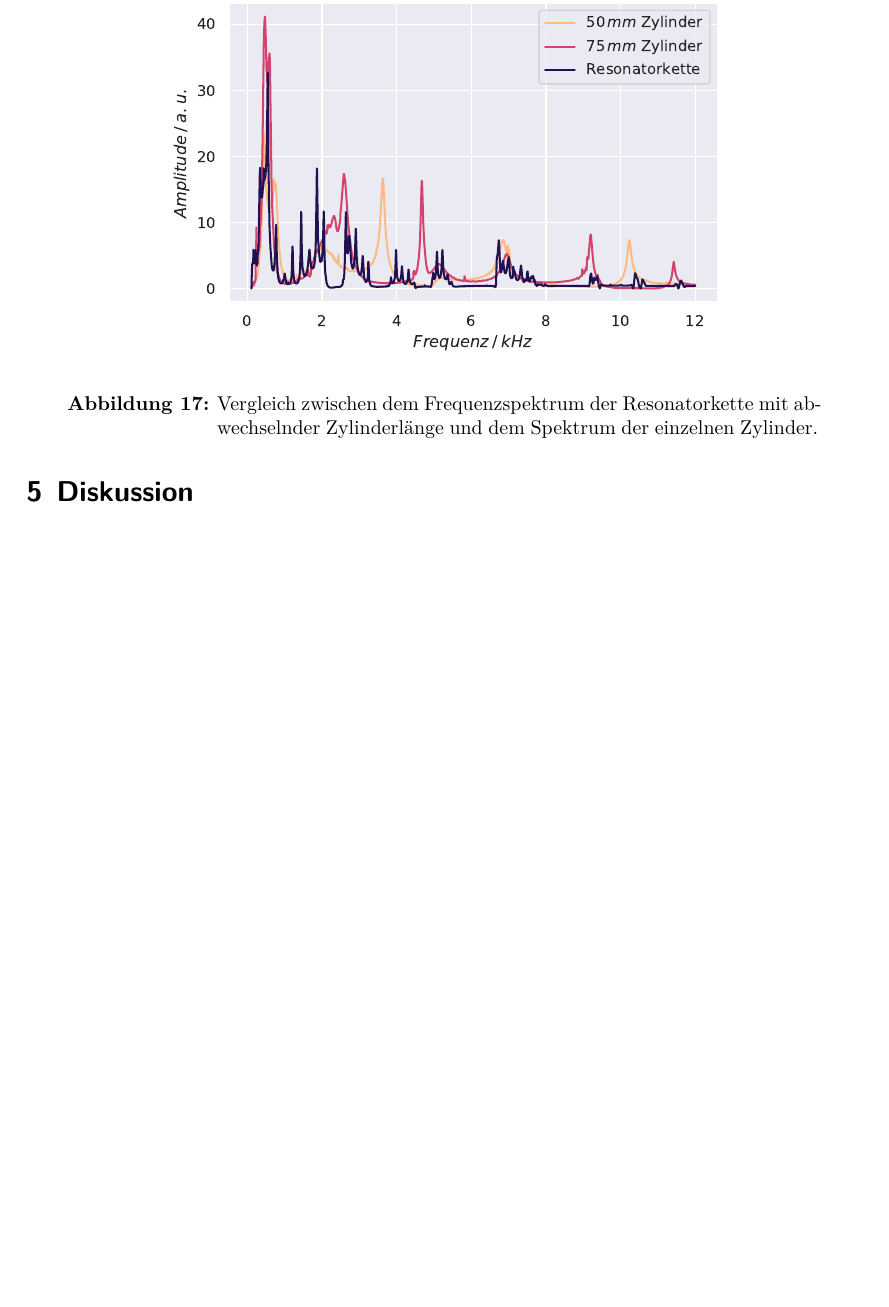
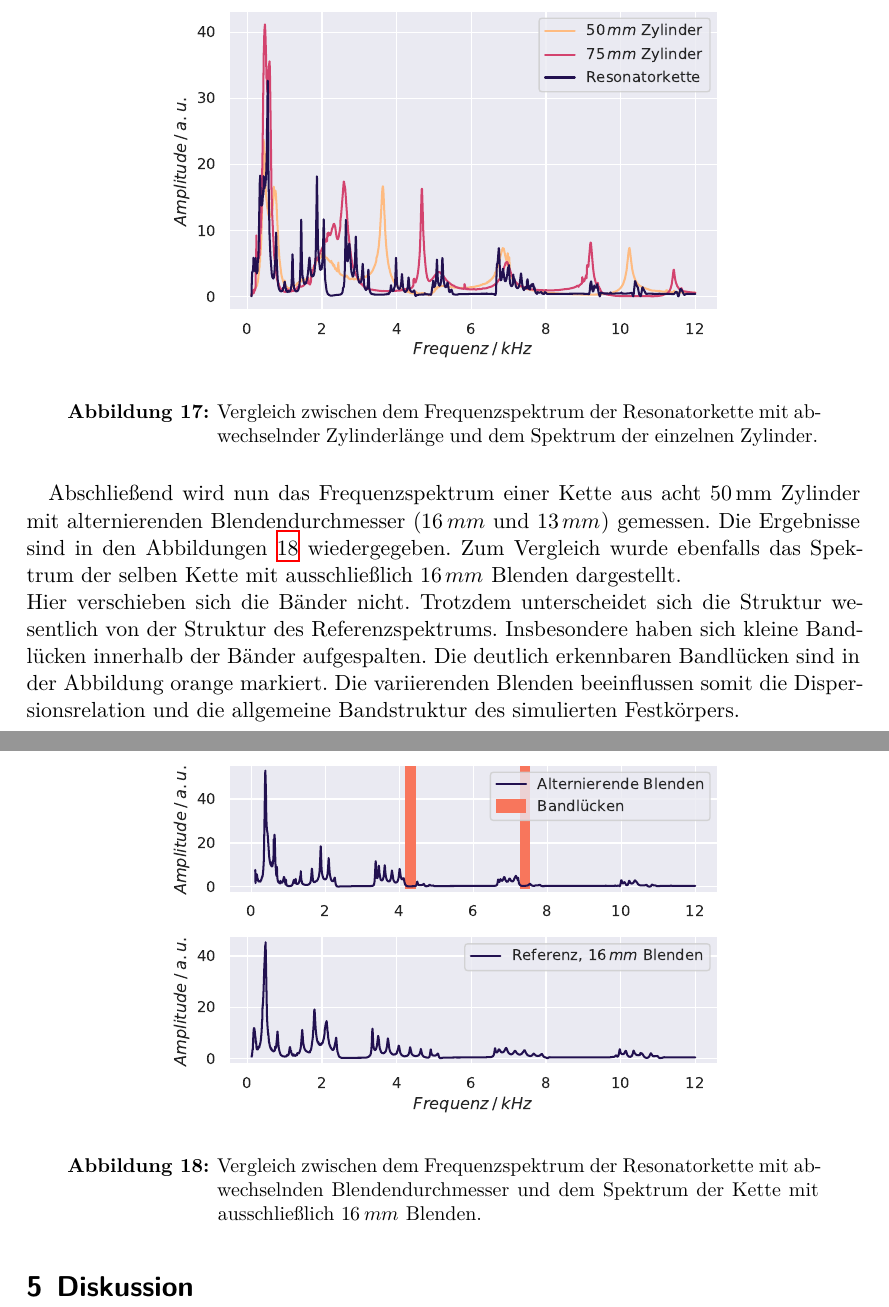
Before and after one commit to lydiavonderweiden/V23-1, a LaTeX document (main.tex, which reads content/auswertung.tex): part of page 29 of 30 before the commit and two parts of pages 29 and 30 of 31 after it, the two joined at a grey line, cut so that both start at the same text, the shorter picture padded with empty space. Compiled offline with XeLaTeX.

Commit message:
Auswertung fertig

```diff
--- a/content/auswertung.tex
+++ b/content/auswertung.tex
@@ -201,3 +212,13 @@ Des Weiteren haben die Peaks der ersten Ordnungen für Blenden mit größerem Du
   \caption{Vergleich zwischen dem Frequenzspektrum der Resonatorkette mit abwechselnder Zylinderlänge und dem Spektrum der einzelnen Zylinder.}
   \label{fig:fkMod2}
 \end{figure}
+Abschließend wird nun das Frequenzspektrum einer Kette aus acht $50\,\si{\milli\metre}$ Zylinder mit alternierenden Blendendurchmesser ($16\, mm$ und $13\, mm$) gemessen. Die Ergebnisse sind in den Abbildungen \ref{fig:fkMod3} wiedergegeben. Zum Vergleich wurde ebenfalls das Spektrum der selben Kette mit ausschließlich $16\, mm$ Blenden dargestellt. \\
+Hier verschieben sich die Bänder nicht. Trotzdem unterscheidet sich die Struktur wesentlich von der Struktur des Referenzspektrums. Insbesondere haben sich kleine Bandlücken innerhalb der Bänder aufgespalten. Die deutlich erkennbaren Bandlücken sind in der Abbildung orange markiert.
+Die variierenden Blenden beeinflussen somit die Dispersionsrelation und die allgemeine Bandstruktur des simulierten Festkörpers.
+
+\begin{figure}[H]
+  \centering
+  \includegraphics[width=0.7\textwidth]{Daten/Festkörper/FK5.pdf}
+  \caption{Vergleich zwischen dem Frequenzspektrum der Resonatorkette mit abwechselnden Blendendurchmesser und dem Spektrum der Kette mit ausschließlich $16\, mm$ Blenden.}
+  \label{fig:fkMod3}
+\end{figure}
```
Also changed, not shown: Daten/Festkörper/FK5.pdf, content/auswertung.tex (11 more changed lines), 9 other files.
